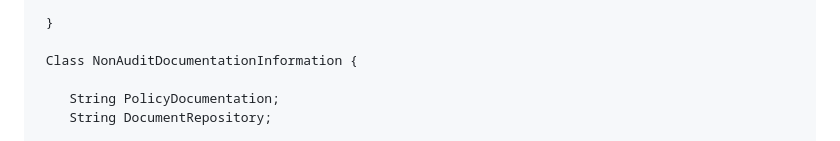
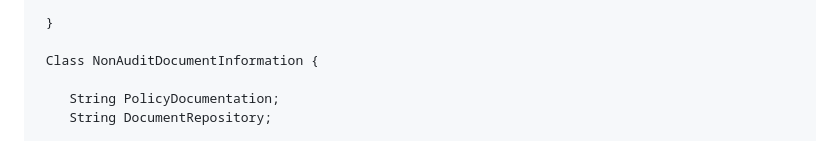
Before and after one commit to mozilla/CCADB-Tools, a Markdown page: API_AddUpdateIntermediateCert/README.md, the part around the change. Drawn GitHub-style.

Commit message:
Update README.md
I think there is a typo here

```diff
--- a/API_AddUpdateIntermediateCert/README.md
+++ b/API_AddUpdateIntermediateCert/README.md
@@ -274,7 +274,7 @@ AddUpdateIntermediateCertAPI may be used to either add a new record to the CCADB
 
  }
 
- Class NonAuditDocumentationInformation {
+ Class NonAuditDocumentInformation {
 
     String PolicyDocumentation;
     String DocumentRepository;
```
